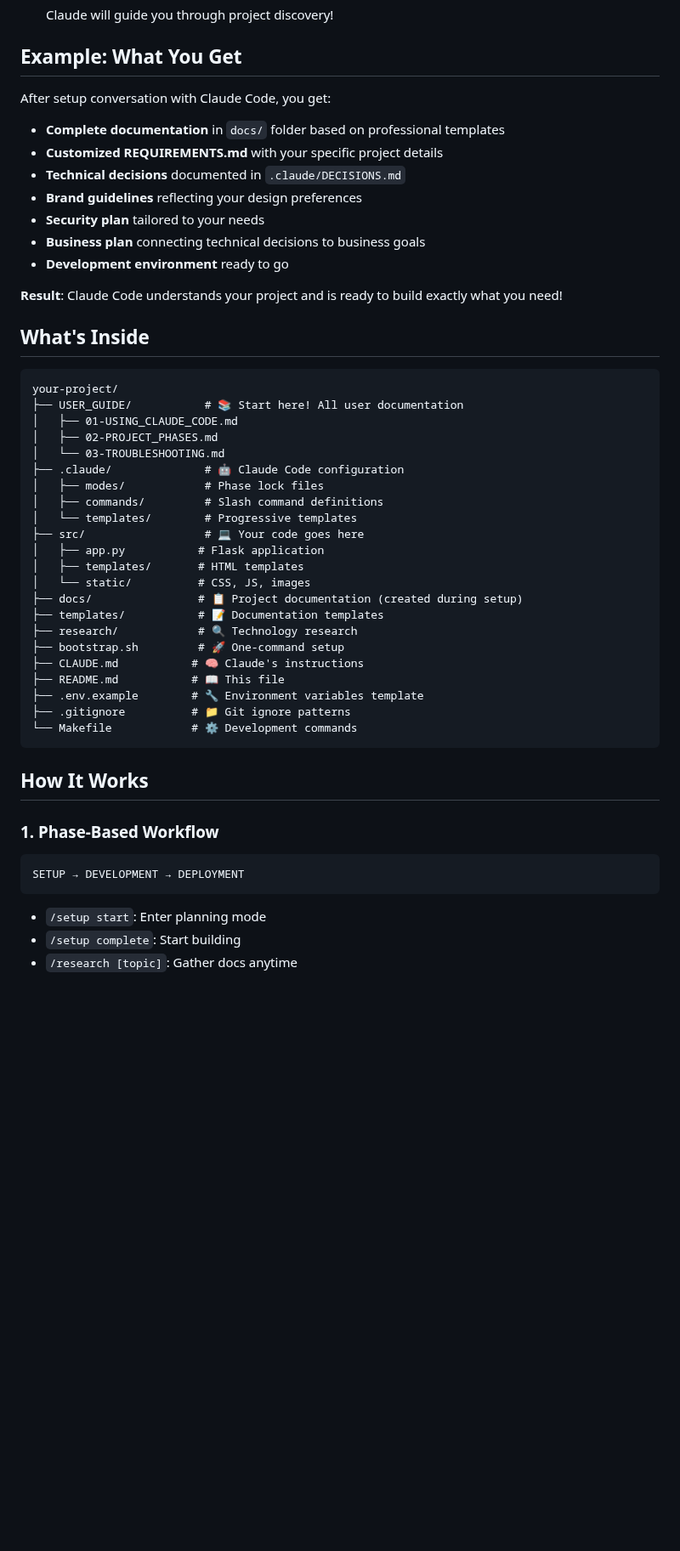
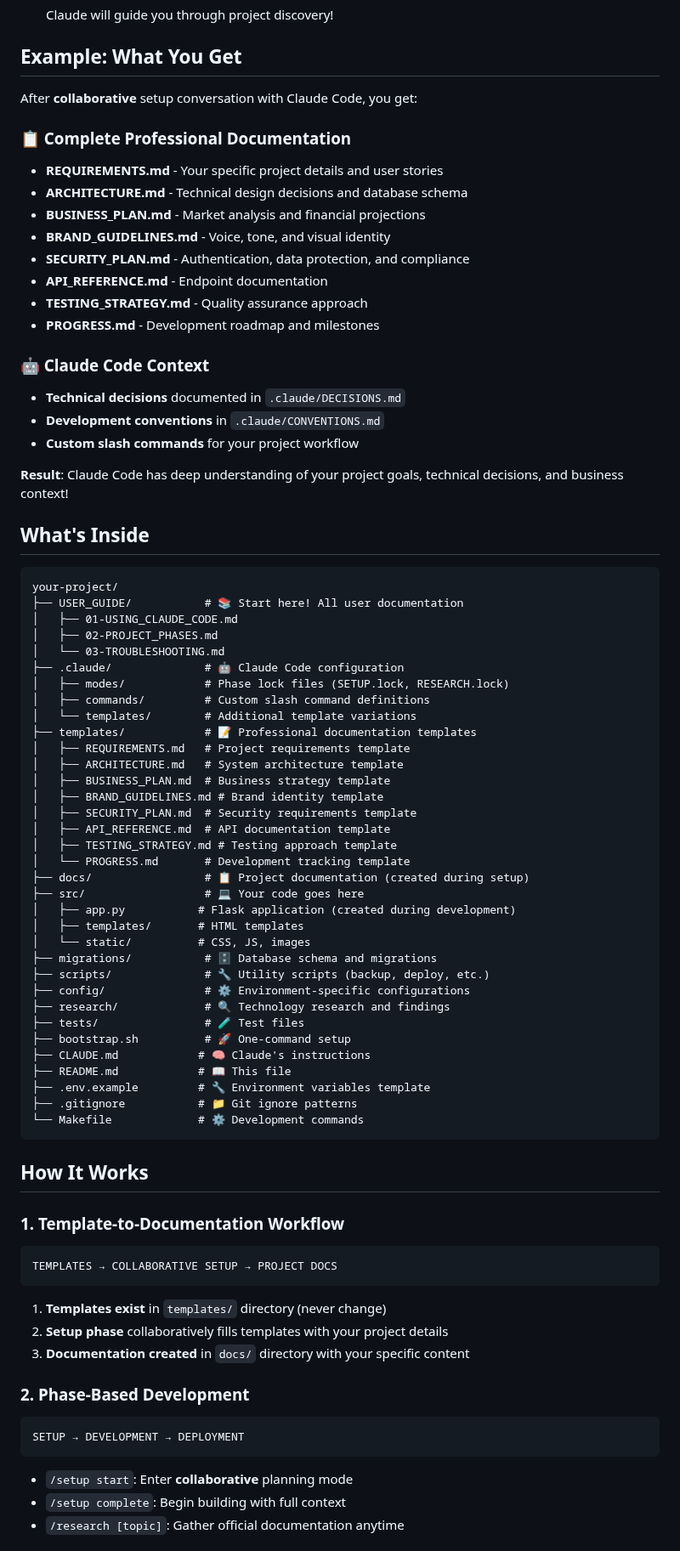
Before and after one commit to lilGHSTY/DataWithIsa, a Markdown page: README.md, the part around one of its changes. Shown at 85% size. GitHub-like rendering; blank space fills up the shorter version.

Commit message:
Update README to reflect current template-based collaborative system
- Emphasize collaborative setup approach (CC works WITH user)
- Detail all 9 professional templates in templates/ directory
- Show complete file structure including migrations/, scripts/, config/
- Explain template-to-documentation workflow clearly
- Highlight business-ready documentation (Business Plan, Brand Guidelines, Security Plan)
- Update 'What Makes It Different' section with new features

README now accurately represents the upgraded skeleton system.

🤖 Generated with [Claude Code](https://claude.ai/code)

Co-Authored-By: Claude <noreply@anthropic.com>

````diff
--- a/README.md
+++ b/README.md
@@ -74,17 +76,24 @@
 
 ## Example: What You Get
 
-After setup conversation with Claude Code, you get:
+After **collaborative** setup conversation with Claude Code, you get:
 
-- **Complete documentation** in `docs/` folder based on professional templates
-- **Customized REQUIREMENTS.md** with your specific project details
+### 📋 Complete Professional Documentation
+- **REQUIREMENTS.md** - Your specific project details and user stories
+- **ARCHITECTURE.md** - Technical design decisions and database schema
+- **BUSINESS_PLAN.md** - Market analysis and financial projections
+- **BRAND_GUIDELINES.md** - Voice, tone, and visual identity
+- **SECURITY_PLAN.md** - Authentication, data protection, and compliance
+- **API_REFERENCE.md** - Endpoint documentation
+- **TESTING_STRATEGY.md** - Quality assurance approach
+- **PROGRESS.md** - Development roadmap and milestones
+
+### 🤖 Claude Code Context
 - **Technical decisions** documented in `.claude/DECISIONS.md`
-- **Brand guidelines** reflecting your design preferences
-- **Security plan** tailored to your needs
-- **Business plan** connecting technical decisions to business goals
-- **Development environment** ready to go
+- **Development conventions** in `.claude/CONVENTIONS.md`
+- **Custom slash commands** for your project workflow
 
-**Result**: Claude Code understands your project and is ready to build exactly what you need!
+**Result**: Claude Code has deep understanding of your project goals, technical decisions, and business context!
 
 ## What's Inside
 
@@ -95,31 +104,51 @@ your-project/
 │   ├── 02-PROJECT_PHASES.md
 │   └── 03-TROUBLESHOOTING.md
 ├── .claude/              # 🤖 Claude Code configuration
-│   ├── modes/            # Phase lock files
-│   ├── commands/         # Slash command definitions
-│   └── templates/        # Progressive templates
+│   ├── modes/            # Phase lock files (SETUP.lock, RESEARCH.lock)
+│   ├── commands/         # Custom slash command definitions
+│   └── templates/        # Additional template variations
+├── templates/            # 📝 Professional documentation templates
+│   ├── REQUIREMENTS.md   # Project requirements template
+│   ├── ARCHITECTURE.md   # System architecture template
+│   ├── BUSINESS_PLAN.md  # Business strategy template
+│   ├── BRAND_GUIDELINES.md # Brand identity template
+│   ├── SECURITY_PLAN.md  # Security requirements template
+│   ├── API_REFERENCE.md  # API documentation template
+│   ├── TESTING_STRATEGY.md # Testing approach template
+│   └── PROGRESS.md       # Development tracking template
+├── docs/                 # 📋 Project documentation (created during setup)
 ├── src/                  # 💻 Your code goes here
-│   ├── app.py           # Flask application
+│   ├── app.py           # Flask application (created during development)
 │   ├── templates/       # HTML templates
 │   └── static/          # CSS, JS, images
-├── docs/                # 📋 Project documentation (created during setup)
-├── templates/           # 📝 Documentation templates
-├── research/            # 🔍 Technology research
-├── bootstrap.sh         # 🚀 One-command setup
-├── CLAUDE.md           # 🧠 Claude's instructions
-├── README.md           # 📖 This file
-├── .env.example        # 🔧 Environment variables template
-├── .gitignore          # 📁 Git ignore patterns
-└── Makefile            # ⚙️ Development commands
+├── migrations/           # 🗄️ Database schema and migrations
+├── scripts/              # 🔧 Utility scripts (backup, deploy, etc.)
+├── config/               # ⚙️ Environment-specific configurations
+├── research/             # 🔍 Technology research and findings
+├── tests/                # 🧪 Test files
+├── bootstrap.sh          # 🚀 One-command setup
+├── CLAUDE.md            # 🧠 Claude's instructions
+├── README.md            # 📖 This file
+├── .env.example         # 🔧 Environment variables template
+├── .gitignore           # 📁 Git ignore patterns
+└── Makefile             # ⚙️ Development commands
 ```
 
 ## How It Works
 
-### 1. Phase-Based Workflow
+### 1. Template-to-Documentation Workflow
+```
+TEMPLATES → COLLABORATIVE SETUP → PROJECT DOCS
+```
+1. **Templates exist** in `templates/` directory (never change)
+2. **Setup phase** collaboratively fills templates with your project details
+3. **Documentation created** in `docs/` directory with your specific content
+
+### 2. Phase-Based Development
 ```
 SETUP → DEVELOPMENT → DEPLOYMENT
 ```
-- `/setup start`: Enter planning mode
-- `/setup complete`: Start building
-- `/research [topic]`: Gather docs anytime
+- `/setup start`: Enter **collaborative** planning mode
+- `/setup complete`: Begin building with full context
+- `/research [topic]`: Gather official documentation anytime
 
````
Also changed, not shown: other parts of README.md (+17 -12 lines).
